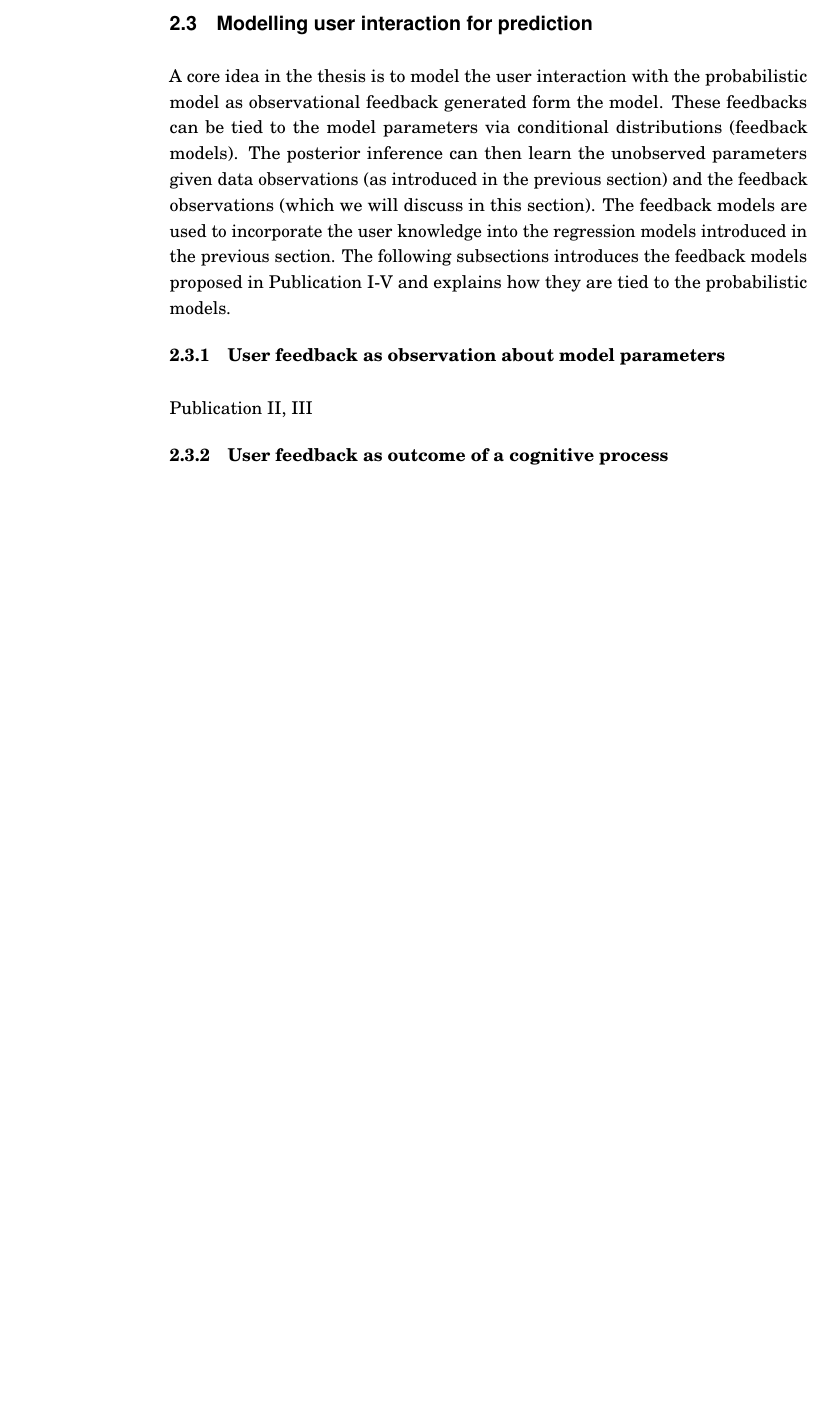
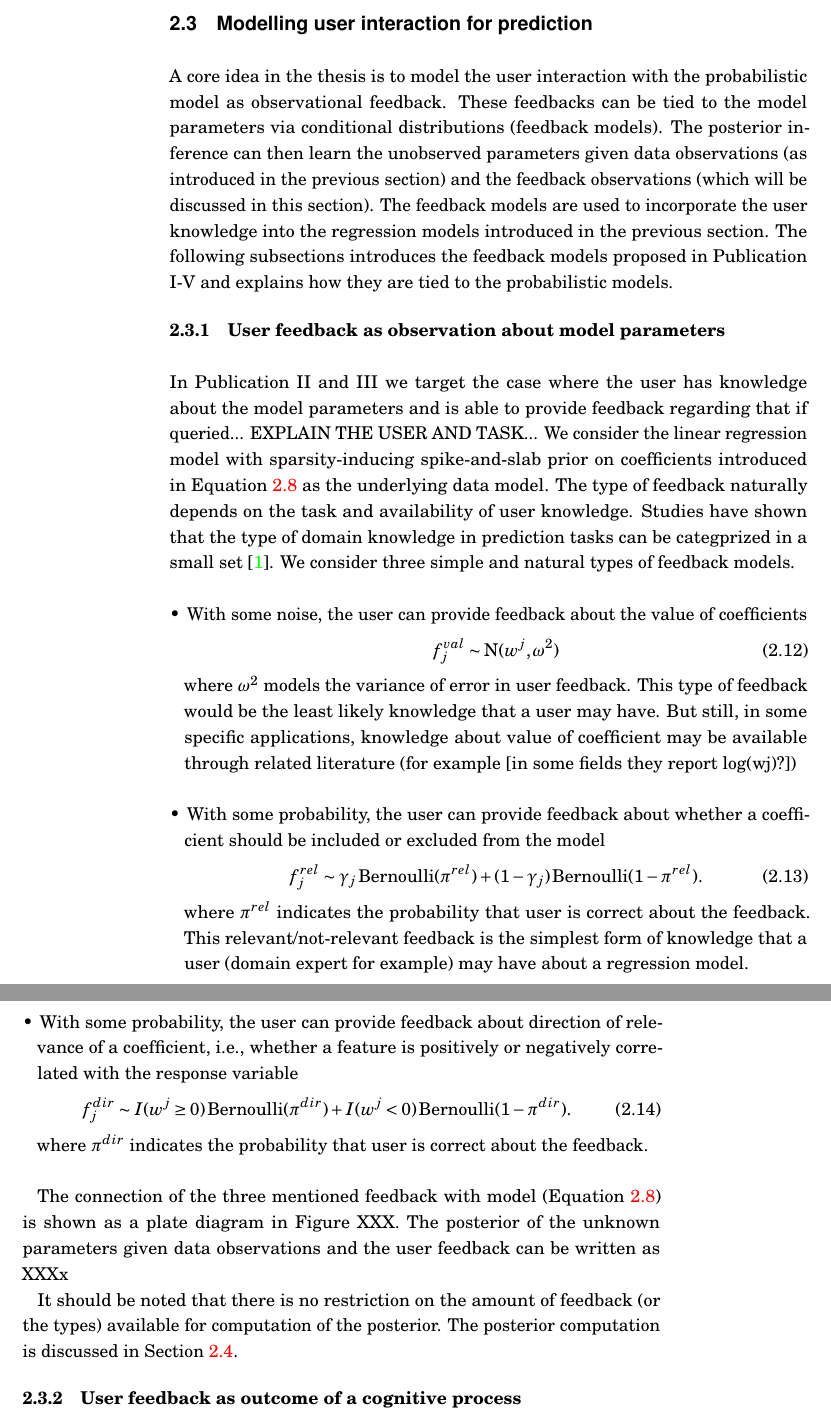
Before and after one commit to PedramDaee/PhD_thesis, a LaTeX thesis (Dissertation.tex): part of page 21 of 39 before the commit and two parts of pages 21 and 22 of 41 after it, the two joined at a grey line, cut so that both start at the same text, the shorter picture padded with empty space. Compiled offline with pdfLaTeX.

Commit message:
starting feedback writing

```diff
--- a/Dissertation.tex
+++ b/Dissertation.tex
@@ -414,13 +414,35 @@ Noisy observations can particularly happen if the data provider is a noisy sourc
 
 \section{Modelling user interaction for prediction}\label{prob_model_user}
 
-A core idea in the thesis is to model the user interaction with the probabilistic model as observational feedback generated form the model. These feedbacks can be tied to the model parameters via conditional distributions (feedback models). The posterior inference can then learn the unobserved parameters given data observations (as introduced in the previous section) and the feedback observations (which we will discuss in this section). The feedback models are used to incorporate the user knowledge into the regression models introduced in the previous section. The following subsections introduces the feedback models proposed in Publication I-V and explains how they are tied to the probabilistic models.
+A core idea in the thesis is to model the user interaction with the probabilistic model as observational feedback. These feedbacks can be tied to the model parameters via conditional distributions (feedback models). The posterior inference can then learn the unobserved parameters given data observations (as introduced in the previous section) and the feedback observations (which will be discussed in this section). The feedback models are used to incorporate the user knowledge into the regression models introduced in the previous section. The following subsections introduces the feedback models proposed in Publication I-V and explains how they are tied to the probabilistic models.
 
 %Our general approach is to consider new likelihood function for the user feedback and put appropriate priors on top of that. Explain the feedback likelihoods?
 
 \subsection{User feedback as observation about model parameters}
 %This would be easy to address since the application is trivial and not necessary explain.
-Publication II, III
+In Publication II and III we target the case where the user has knowledge about the model parameters and is able to provide feedback regarding that if queried... EXPLAIN THE USER AND TASK... We consider the linear regression model with sparsity-inducing spike-and-slab prior on coefficients introduced in Equation \ref{Eq:ss_Bayesian_regression} as the underlying data model. The type of feedback naturally depends on the task and availability of user knowledge. Studies have shown that the type of domain knowledge in prediction tasks can be categprized in a small set \cite{concept_driven_CHI2019}. We consider three simple and natural types of feedback models.
+
+\begin{itemize}
+	\item With some noise, the user can provide feedback about the value of coefficients
+	\begin{equation}\label{Eq:fb_on_val_coeff}
+	f_{j}^{val} \sim \normalpdf(w^j, \omega^2)
+	\end{equation}
+	\noindent where $\omega^2$ models the variance of error in user feedback. This type of feedback would be the least likely knowledge that a user may have. But still, in some specific applications, knowledge about value of coefficient may be available through related literature (for example [in some fields they report log(wj)?])
+	\item With some probability, the user can provide feedback about whether a coefficient should be included or excluded from the model
+	\begin{equation}\label{Eq:fb_on_rel_coeff}
+	f_{j}^{rel} \sim \gamma_j \bernoullipdf(\pi^{rel}) + (1 - \gamma_j) \bernoullipdf(1 - \pi^{rel}).
+	\end{equation}
+	\noindent where $\pi^{rel}$ indicates the probability that user is correct about the feedback. This relevant/not-relevant feedback is the simplest form of knowledge that a user (domain expert for example) may have about a regression model.
+	\item With some probability, the user can provide feedback about direction of relevance of a coefficient, i.e., whether a feature is positively or negatively correlated with the response variable
+	\begin{equation}\label{Eq:fb_on_dir_coeff}
+	f_{j}^{dir} \sim I(w^j \geq 0) \bernoullipdf(\pi^{dir}) + I(w^j < 0) \bernoullipdf(1 - \pi^{dir}).
+	\end{equation}
+	\noindent where $\pi^{dir}$ indicates the probability that user is correct about the feedback.
+\end{itemize}
+
+The connection of the three mentioned feedback with model (Equation \ref{Eq:ss_Bayesian_regression}) is shown as a plate diagram in Figure XXX. The posterior of the unknown parameters given data observations and the user feedback can be written as XXXx
+
+It should be noted that there is no restriction on the amount of feedback (or the types) available for computation of the posterior. The posterior computation is discussed in Section \ref{posteriro_inf}.
 
 \subsection{User feedback as outcome of a cognitive process}
 %This is also easier to explain.
```
Also changed, not shown: references.bib (+19 -0 lines), Dissertation.bbl, Dissertation.pdf, 6 other files.
